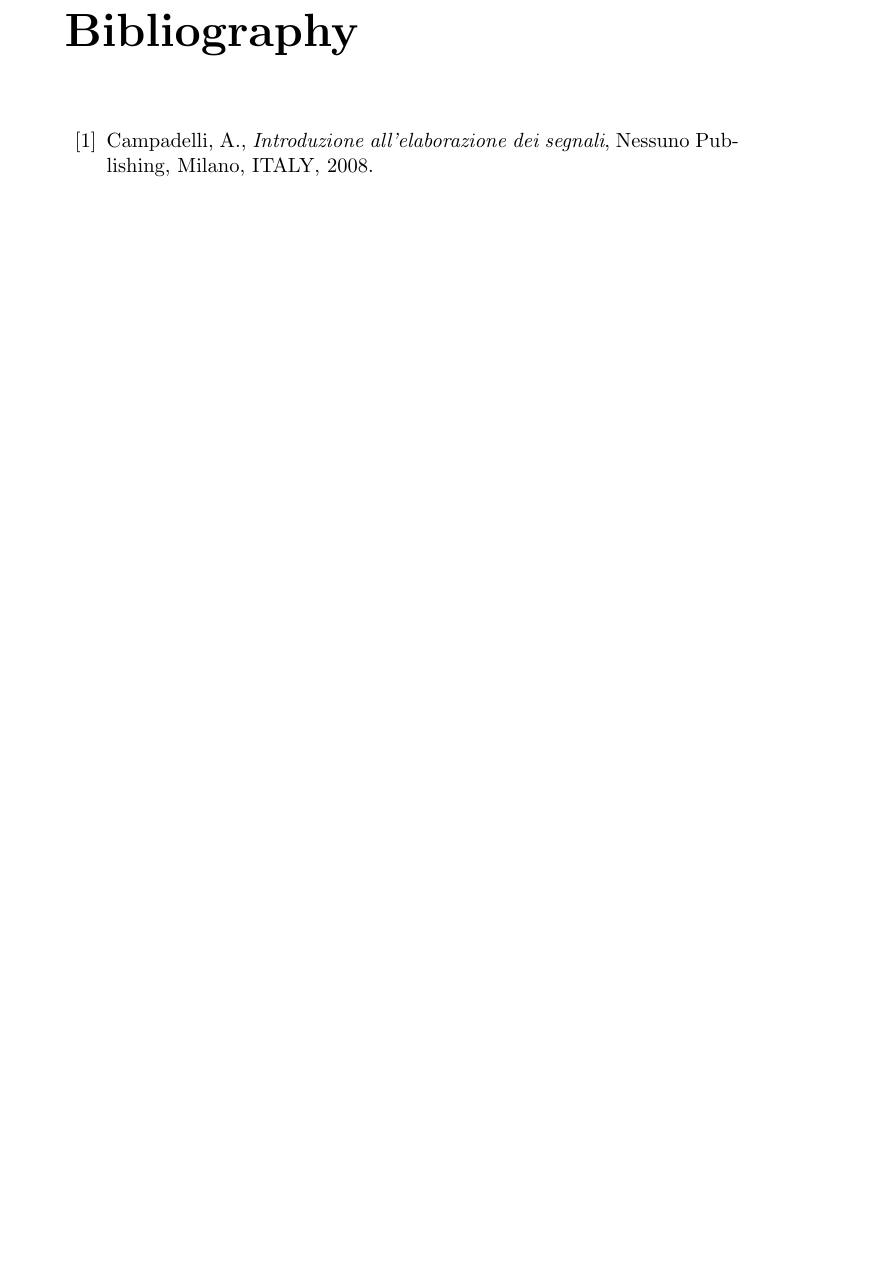
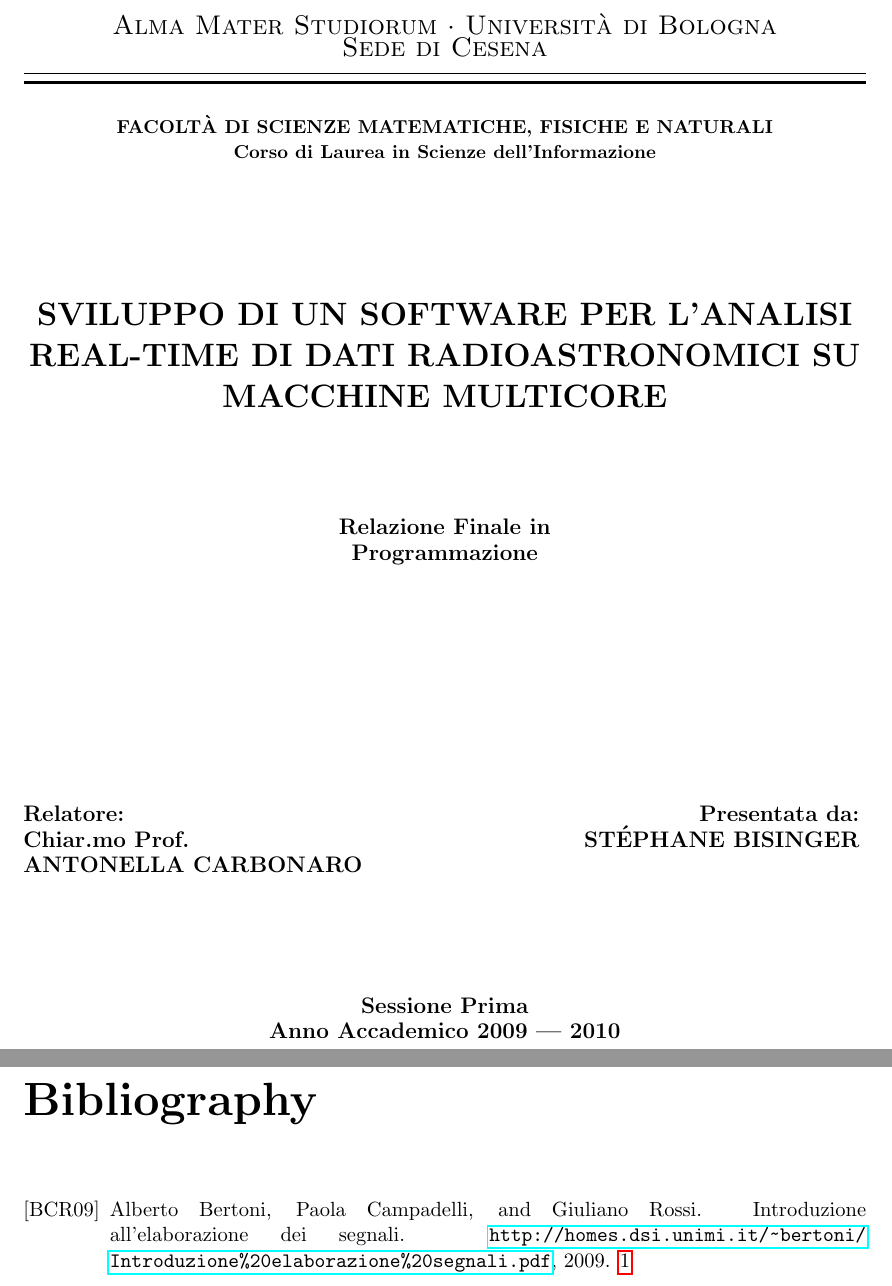
Before and after one commit to Kjir/spectra2, a LaTeX thesis (doc/thesis.tex): part of page 5 of 5 before the commit and two parts of pages 1 and 17 of 17 after it, the two joined at a grey line, cut at the place of the change, the shorter picture padded with empty space. Compiled offline with pdfLaTeX.

Commit message:
Added document class for thesis, bibliography.
git-svn-id: http://svn.med.ira.inaf.it/repos/spectra2@71 0a187509-3938-4927-b436-45edae4875fc

```diff
--- a/doc/thesis.tex
+++ b/doc/thesis.tex
@@ -2,2 +5,15 @@
+\usepackage[backref]{hyperref}
+\textwidth=450pt\oddsidemargin=0pt
 
 \begin{document}
+\title{Sviluppo di un software per l'analisi real-time di dati
+radioastronomici su macchine multicore}
+\author{St\'ephane Bisinger}
+\date{May 2010}
+\acyear{2009 --- 2010}
+\supervisor{Antonella Carbonaro}
+\thsubject{Programmazione}
+\thsession{Prima}
+\pagenumbering{roman}
+
+\maketitle
@@ -18,5 +39,4 @@ See \ref{tests}.
 \label{conclusions}
-\begin{thebibliography}{99}
-\bibitem{campade} Campadelli, A., \emph{Introduzione all'elaborazione dei segnali}, Nessuno Publishing, Milano, ITALY, 2008.
-\end{thebibliography}
+\bibliographystyle{alpha}
+\bibliography{thesis}
 \end{document}
```
Also changed, not shown: doc/thesis.bib (added, +7 -0 lines), doc/unibo.cls (added, +59 -0 lines), doc/thesis.tex (22 more changed lines).
